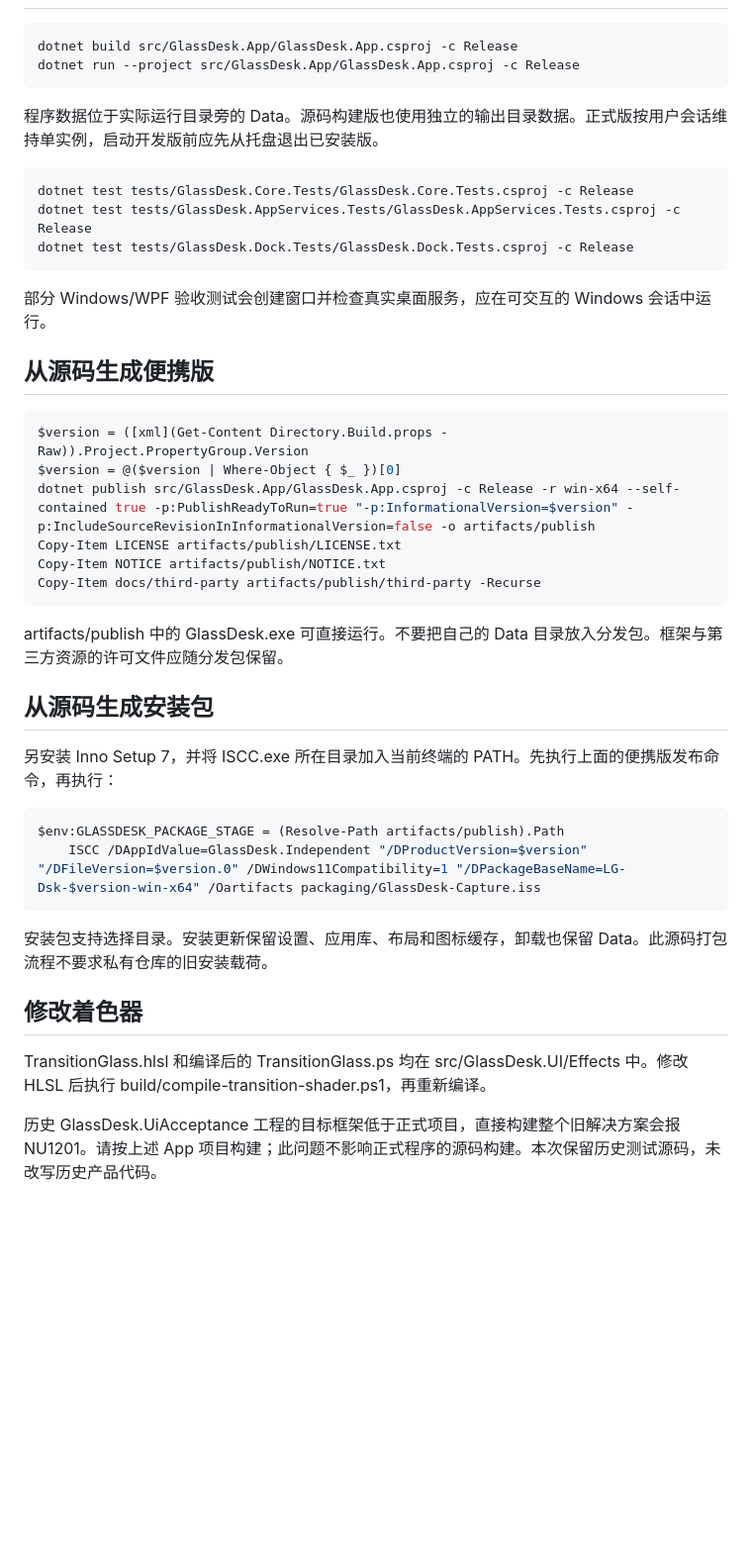
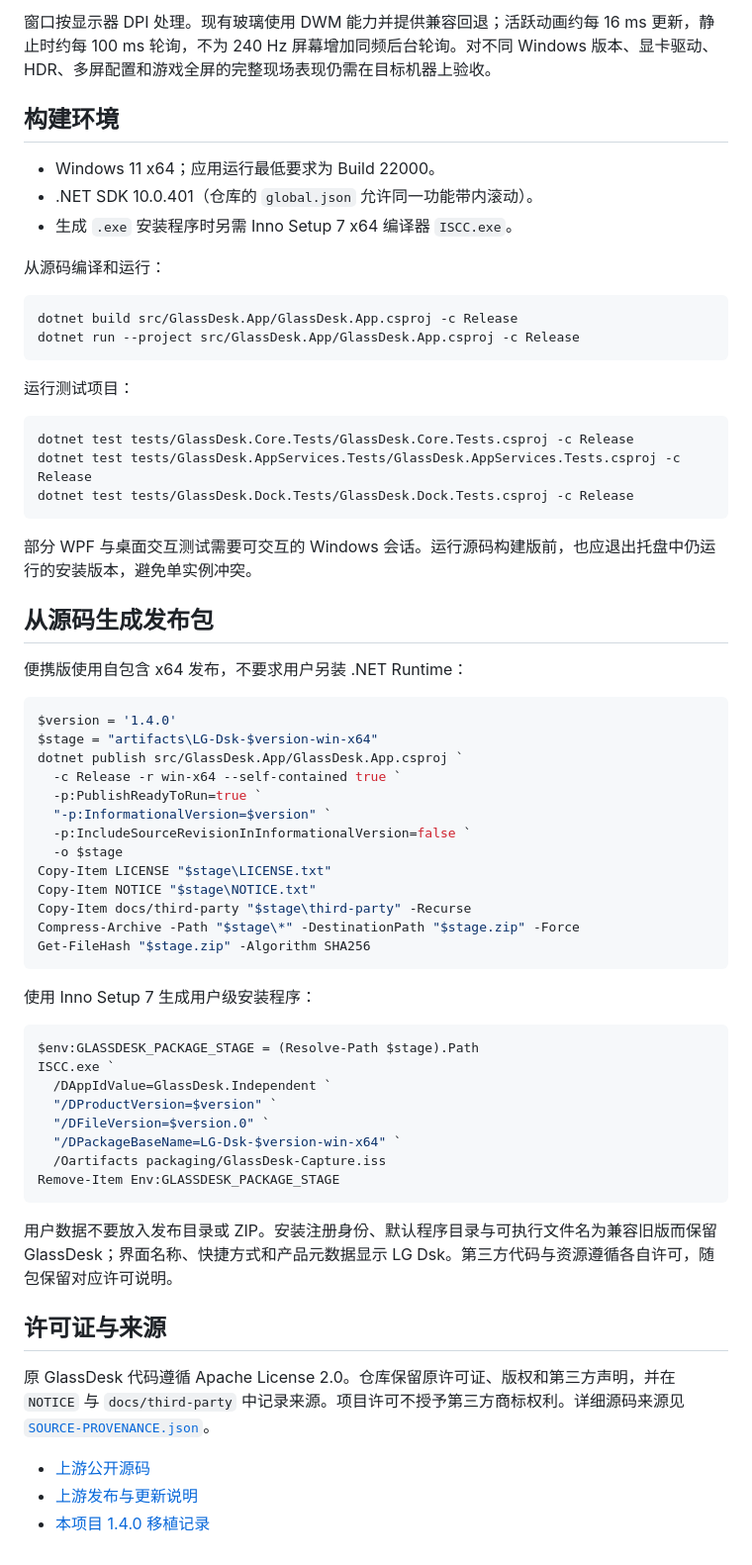
Before and after one commit to LYL-Z/LG-Dsk, a Markdown page: README.md, the part around one of its changes. Shown at 99% size. Drawn GitHub-style; blank space fills up the shorter version.

Commit message:
docs: document LG Dsk 1.4.0 release

````diff
--- a/README.md
+++ b/README.md
@@ -39,10 +57,19 @@ LG Dsk 不打包用户导入应用的图标，项目许可不授予第三方商
+窗口按显示器 DPI 处理。现有玻璃使用 DWM 能力并提供兼容回退；活跃动画约每 16 ms 更新，静止时约每 100 ms 轮询，不为 240 Hz 屏幕增加同频后台轮询。对不同 Windows 版本、显卡驱动、HDR、多屏配置和游戏全屏的完整现场表现仍需在目标机器上验收。
+
+## 构建环境
+
+- Windows 11 x64；应用运行最低要求为 Build 22000。
+- .NET SDK 10.0.401（仓库的 `global.json` 允许同一功能带内滚动）。
+- 生成 `.exe` 安装程序时另需 Inno Setup 7 x64 编译器 `ISCC.exe`。
+
+从源码编译和运行：
 
 ```powershell
 dotnet build src/GlassDesk.App/GlassDesk.App.csproj -c Release
 dotnet run --project src/GlassDesk.App/GlassDesk.App.csproj -c Release
 ```
 
-程序数据位于实际运行目录旁的 Data。源码构建版也使用独立的输出目录数据。正式版按用户会话维持单实例，启动开发版前应先从托盘退出已安装版。
+运行测试项目：
 
 ```powershell
 dotnet test tests/GlassDesk.Core.Tests/GlassDesk.Core.Tests.csproj -c Release
@@ -50,34 +77,47 @@ dotnet test tests/GlassDesk.AppServices.Tests/GlassDesk.AppServices.Tests.csproj
 dotnet test tests/GlassDesk.Dock.Tests/GlassDesk.Dock.Tests.csproj -c Release
 ```
 
-部分 Windows/WPF 验收测试会创建窗口并检查真实桌面服务，应在可交互的 Windows 会话中运行。
+部分 WPF 与桌面交互测试需要可交互的 Windows 会话。运行源码构建版前，也应退出托盘中仍运行的安装版本，避免单实例冲突。
 
-## 从源码生成便携版
+## 从源码生成发布包
+
+便携版使用自包含 x64 发布，不要求用户另装 .NET Runtime：
 
 ```powershell
-$version = ([xml](Get-Content Directory.Build.props -Raw)).Project.PropertyGroup.Version
-$version = @($version | Where-Object { $_ })[0]
-dotnet publish src/GlassDesk.App/GlassDesk.App.csproj -c Release -r win-x64 --self-contained true -p:PublishReadyToRun=true "-p:InformationalVersion=$version" -p:IncludeSourceRevisionInInformationalVersion=false -o artifacts/publish
-Copy-Item LICENSE artifacts/publish/LICENSE.txt
-Copy-Item NOTICE artifacts/publish/NOTICE.txt
-Copy-Item docs/third-party artifacts/publish/third-party -Recurse
+$version = '1.4.0'
+$stage = "artifacts\LG-Dsk-$version-win-x64"
+dotnet publish src/GlassDesk.App/GlassDesk.App.csproj `
+  -c Release -r win-x64 --self-contained true `
+  -p:PublishReadyToRun=true `
+  "-p:InformationalVersion=$version" `
+  -p:IncludeSourceRevisionInInformationalVersion=false `
+  -o $stage
+Copy-Item LICENSE "$stage\LICENSE.txt"
+Copy-Item NOTICE "$stage\NOTICE.txt"
+Copy-Item docs/third-party "$stage\third-party" -Recurse
+Compress-Archive -Path "$stage\*" -DestinationPath "$stage.zip" -Force
+Get-FileHash "$stage.zip" -Algorithm SHA256
 ```
 
-artifacts/publish 中的 GlassDesk.exe 可直接运行。不要把自己的 Data 目录放入分发包。框架与第三方资源的许可文件应随分发包保留。
-
-## 从源码生成安装包
-
-另安装 Inno Setup 7，并将 ISCC.exe 所在目录加入当前终端的 PATH。先执行上面的便携版发布命令，再执行：
+使用 Inno Setup 7 生成用户级安装程序：
 
 ```powershell
-$env:GLASSDESK_PACKAGE_STAGE = (Resolve-Path artifacts/publish).Path
-    ISCC /DAppIdValue=GlassDesk.Independent "/DProductVersion=$version" "/DFileVersion=$version.0" /DWindows11Compatibility=1 "/DPackageBaseName=LG-Dsk-$version-win-x64" /Oartifacts packaging/GlassDesk-Capture.iss
+$env:GLASSDESK_PACKAGE_STAGE = (Resolve-Path $stage).Path
+ISCC.exe `
+  /DAppIdValue=GlassDesk.Independent `
+  "/DProductVersion=$version" `
+  "/DFileVersion=$version.0" `
+  "/DPackageBaseName=LG-Dsk-$version-win-x64" `
+  /Oartifacts packaging/GlassDesk-Capture.iss
+Remove-Item Env:GLASSDESK_PACKAGE_STAGE
 ```
 
-安装包支持选择目录。安装更新保留设置、应用库、布局和图标缓存，卸载也保留 Data。此源码打包流程不要求私有仓库的旧安装载荷。
+用户数据不要放入发布目录或 ZIP。安装注册身份、默认程序目录与可执行文件名为兼容旧版而保留 GlassDesk；界面名称、快捷方式和产品元数据显示 LG Dsk。第三方代码与资源遵循各自许可，随包保留对应许可说明。
 
-## 修改着色器
+## 许可证与来源
 
-TransitionGlass.hlsl 和编译后的 TransitionGlass.ps 均在 src/GlassDesk.UI/Effects 中。修改 HLSL 后执行 build/compile-transition-shader.ps1，再重新编译。
+原 GlassDesk 代码遵循 Apache License 2.0。仓库保留原许可证、版权和第三方声明，并在 `NOTICE` 与 `docs/third-party` 中记录来源。项目许可不授予第三方商标权利。详细源码来源见[`SOURCE-PROVENANCE.json`](SOURCE-PROVENANCE.json)。
 
-历史 GlassDesk.UiAcceptance 工程的目标框架低于正式项目，直接构建整个旧解决方案会报 NU1201。请按上述 App 项目构建；此问题不影响正式程序的源码构建。本次保留历史测试源码，未改写历史产品代码。
+- [上游公开源码](https://github.com/everlosttime/glassdesk-open-source)
+- [上游发布与更新说明](https://github.com/everlosttime/glassdesk-updates)
+- [本项目 1.4.0 移植记录](docs/LG-Dsk-1.4.0.md)
````
Also changed, not shown: other parts of README.md (+41 -23 lines), docs/LG-Dsk-1.4.0.md (+11 -2 lines), docs/RELEASE-NOTES-LG-Dsk-1.4.0.md (added, +28 -0 lines).
